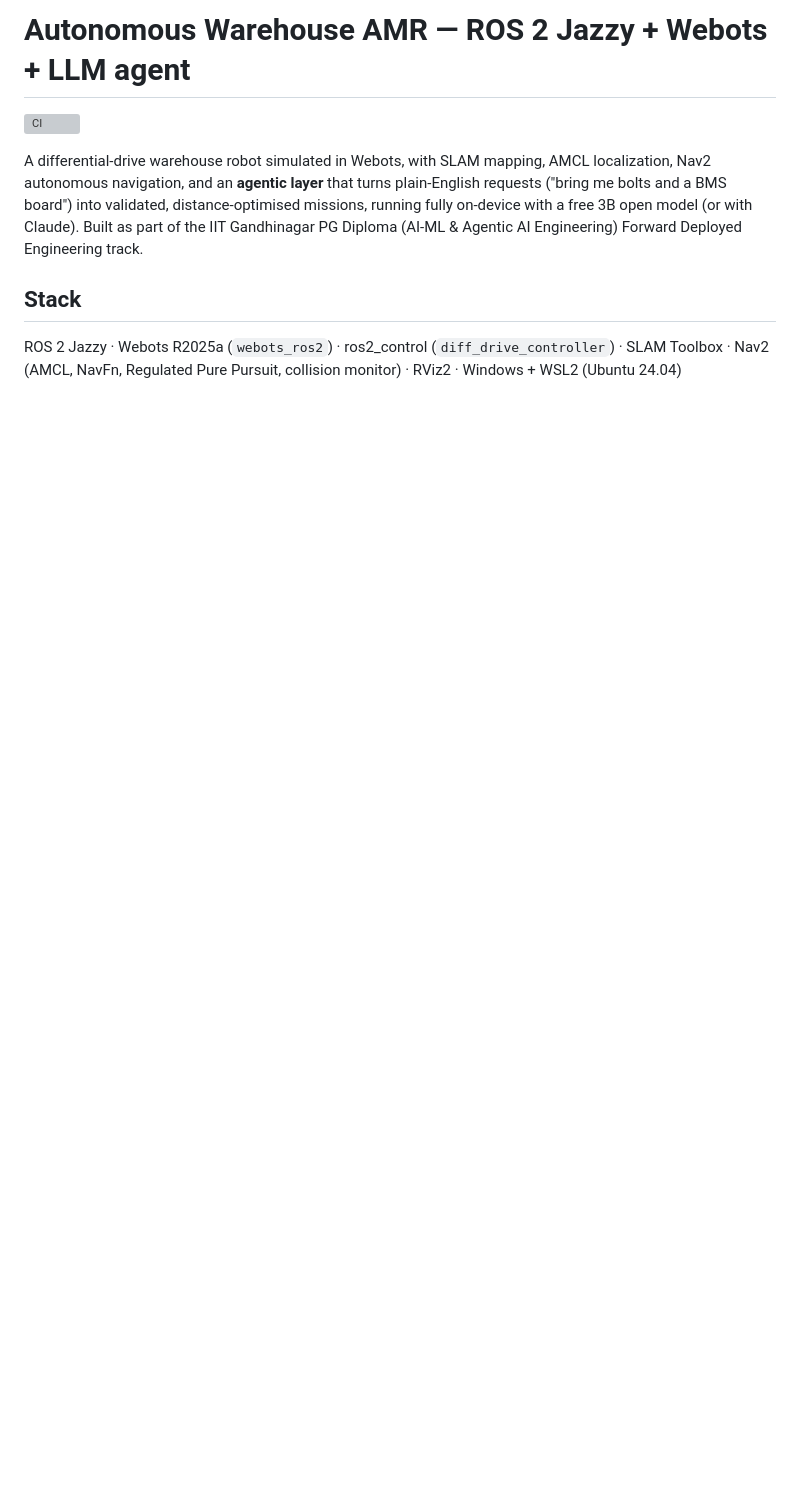
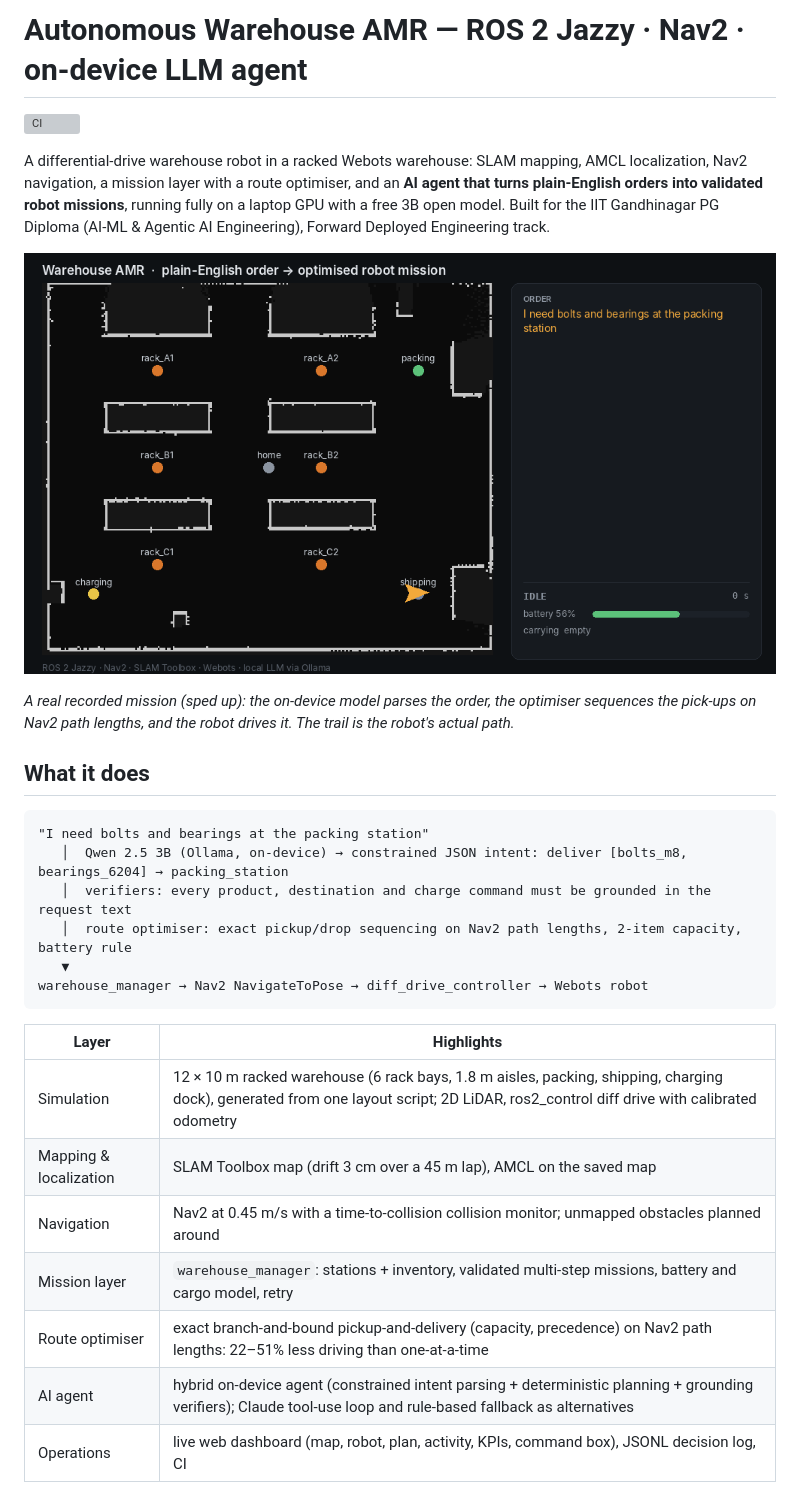
Before and after one commit to Rishabh-Kothari-tech/warehouse-amr-ros2, a Markdown page: README.md, the part around one of its changes. Drawn GitHub-style; pictures changed too: docs/media/demo.gif (added); blank space fills up the shorter version; grey boxes are pictures that could not be loaded.

````diff
--- a/README.md
+++ b/README.md
@@ -1,12 +1,35 @@
-# Autonomous Warehouse AMR — ROS 2 Jazzy + Webots + LLM agent
+# Autonomous Warehouse AMR — ROS 2 Jazzy · Nav2 · on-device LLM agent
 
 [![CI](https://github.com/Rishabh-Kothari-tech/warehouse-amr-ros2/actions/workflows/ci.yml/badge.svg)](https://github.com/Rishabh-Kothari-tech/warehouse-amr-ros2/actions/workflows/ci.yml)
 
-A differential-drive warehouse robot simulated in Webots, with SLAM mapping, AMCL localization, Nav2 autonomous
-navigation, and an **agentic layer** that turns plain-English requests ("bring me bolts and a BMS board") into
-validated, distance-optimised missions, running fully on-device with a free 3B open model (or with Claude). Built as part of the IIT Gandhinagar PG Diploma (AI-ML & Agentic AI Engineering) Forward Deployed
-Engineering track.
+A differential-drive warehouse robot in a racked Webots warehouse: SLAM mapping, AMCL localization, Nav2
+navigation, a mission layer with a route optimiser, and an **AI agent that turns plain-English orders into
+validated robot missions**, running fully on a laptop GPU with a free 3B open model. Built for the IIT
+Gandhinagar PG Diploma (AI-ML & Agentic AI Engineering), Forward Deployed Engineering track.
 
-## Stack
-ROS 2 Jazzy · Webots R2025a (`webots_ros2`) · ros2_control (`diff_drive_controller`) · SLAM Toolbox · Nav2 (AMCL,
-NavFn, Regulated Pure Pursuit, collision monitor) · RViz2 · Windows + WSL2 (Ubuntu 24.04)
+![Plain-English order to optimised robot mission](docs/media/demo.gif)
+
+*A real recorded mission (sped up): the on-device model parses the order, the optimiser sequences the pick-ups on
+Nav2 path lengths, and the robot drives it. The trail is the robot's actual path.*
+
+## What it does
+
+```
+"I need bolts and bearings at the packing station"
+   │  Qwen 2.5 3B (Ollama, on-device) → constrained JSON intent: deliver [bolts_m8, bearings_6204] → packing_station
+   │  verifiers: every product, destination and charge command must be grounded in the request text
+   │  route optimiser: exact pickup/drop sequencing on Nav2 path lengths, 2-item capacity, battery rule
+   ▼
+warehouse_manager → Nav2 NavigateToPose → diff_drive_controller → Webots robot
+```
+
+| Layer | Highlights |
+|---|---|
+| Simulation | 12 × 10 m racked warehouse (6 rack bays, 1.8 m aisles, packing, shipping, charging dock), generated from one layout script; 2D LiDAR, ros2_control diff drive with calibrated odometry |
+| Mapping & localization | SLAM Toolbox map (drift 3 cm over a 45 m lap), AMCL on the saved map |
+| Navigation | Nav2 at 0.45 m/s with a time-to-collision collision monitor; unmapped obstacles planned around |
+| Mission layer | `warehouse_manager`: stations + inventory, validated multi-step missions, battery and cargo model, retry |
+| Route optimiser | exact branch-and-bound pickup-and-delivery (capacity, precedence) on Nav2 path lengths: 22–51% less driving than one-at-a-time |
+| AI agent | hybrid on-device agent (constrained intent parsing + deterministic planning + grounding verifiers); Claude tool-use loop and rule-based fallback as alternatives |
+| Operations | live web dashboard (map, robot, plan, activity, KPIs, command box), JSONL decision log, CI |
+
````
Also changed, not shown: other parts of README.md (+56 -47 lines), docs/agentic_layer.md (+69 -22 lines), docs/media/demo.png (added), 3 other files.
